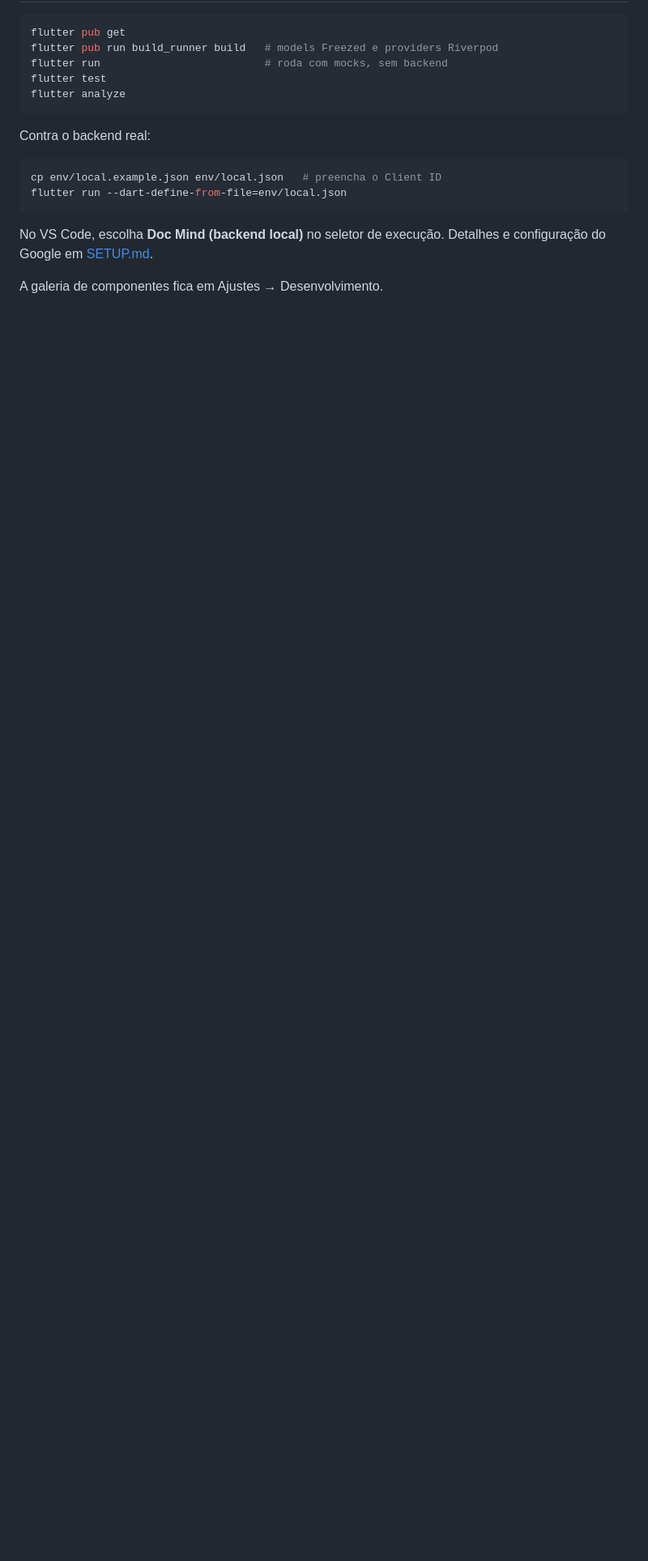
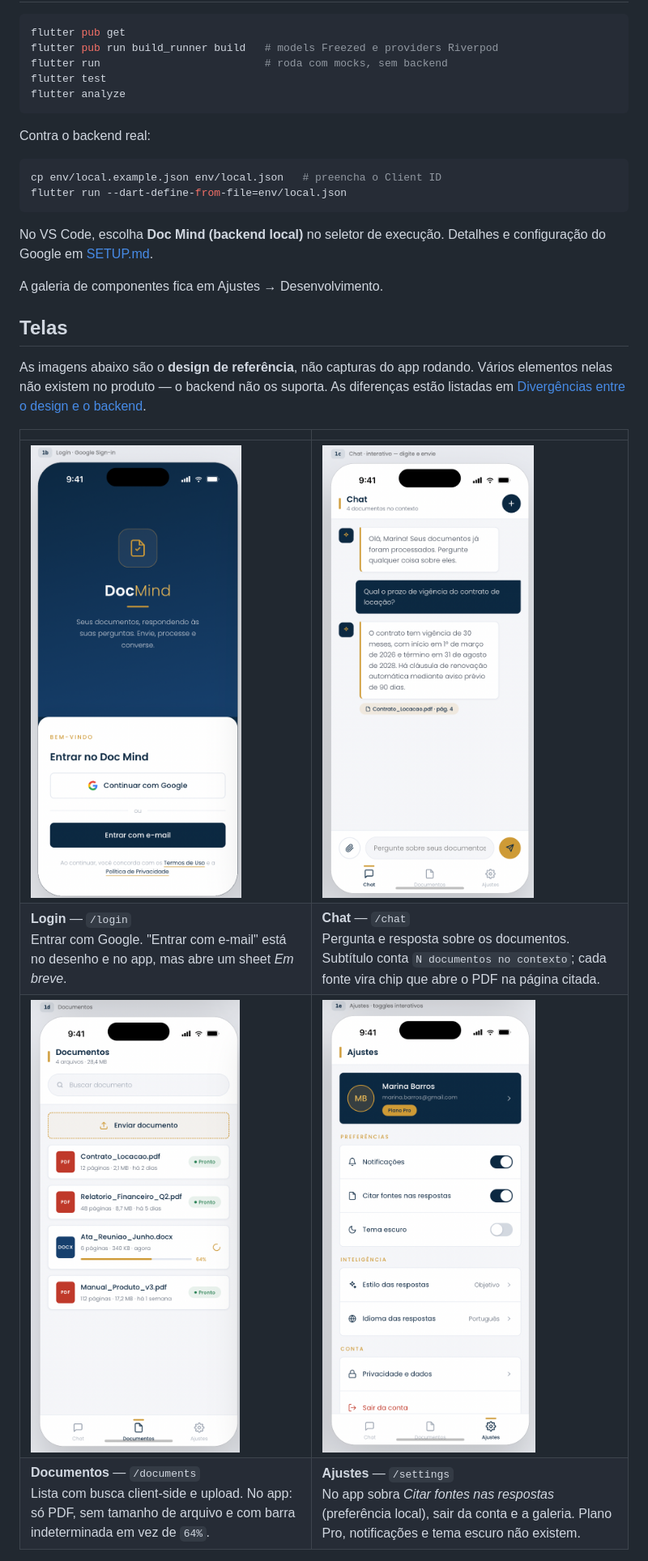
Before and after one commit to JonasGz/docmind-front, a Markdown page: README.md, the part around the change printed below. Shown: that part at 81% size. GitHub-like rendering; pictures changed too: docs/screens/chat-screen.png (added), docs/screens/documents-screen.png (added), docs/screens/login-screen.png (added); blank space fills up the shorter version.

Commit message:
Adiciona telas de referencia ao README

```diff
--- a/README.md
+++ b/README.md
@@ -24,3 +24,18 @@ No VS Code, escolha **Doc Mind (backend local)** no seletor de execução.
 Detalhes e configuração do Google em [SETUP.md](SETUP.md).
 
 A galeria de componentes fica em Ajustes → Desenvolvimento.
+
+## Telas
+
+As imagens abaixo são o **design de referência**, não capturas do app rodando.
+Vários elementos nelas não existem no produto — o backend não os suporta. As
+diferenças estão listadas em [Divergências entre o design e o
+backend](#divergências-entre-o-design-e-o-backend).
+
+| | |
+| --- | --- |
+| <img src="docs/screens/login-screen.png" width="300" alt="Tela de login com Continuar com Google e Entrar com e-mail"> | <img src="docs/screens/chat-screen.png" width="300" alt="Tela de chat com pergunta, resposta e chip de fonte"> |
+| **Login** — `/login`<br>Entrar com Google. "Entrar com e-mail" está no desenho e no app, mas abre um sheet *Em breve*. | **Chat** — `/chat`<br>Pergunta e resposta sobre os documentos. Subtítulo conta `N documentos no contexto`; cada fonte vira chip que abre o PDF na página citada. |
+| <img src="docs/screens/documents-screen.png" width="300" alt="Lista de documentos com busca, upload e status"> | <img src="docs/screens/settings-screen.png" width="300" alt="Tela de ajustes com preferências e conta"> |
+| **Documentos** — `/documents`<br>Lista com busca client-side e upload. No app: só PDF, sem tamanho de arquivo e com barra indeterminada em vez de `64%`. | **Ajustes** — `/settings`<br>No app sobra *Citar fontes nas respostas* (preferência local), sair da conta e a galeria. Plano Pro, notificações e tema escuro não existem. |
+
```
Also changed, not shown: other parts of README.md (+10 -0 lines).
